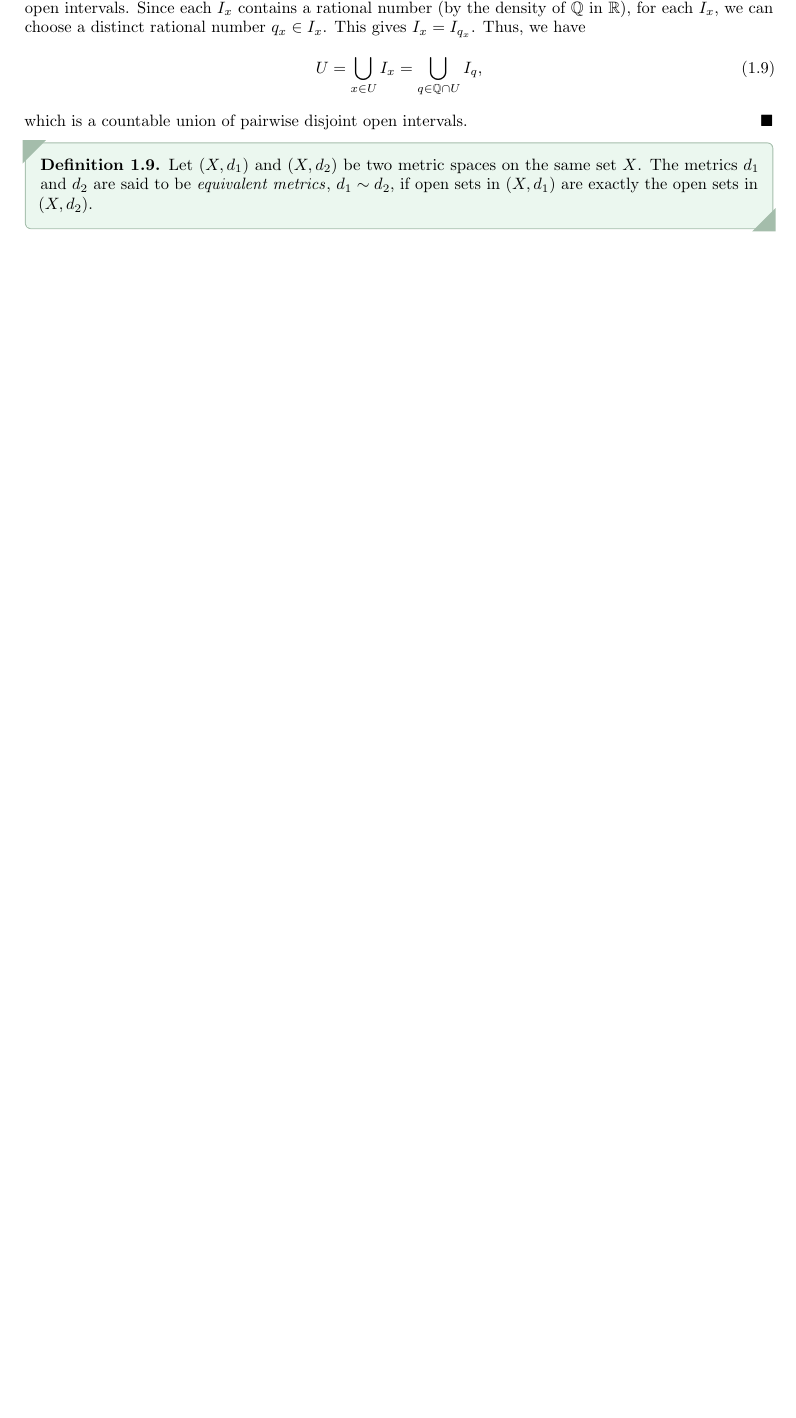
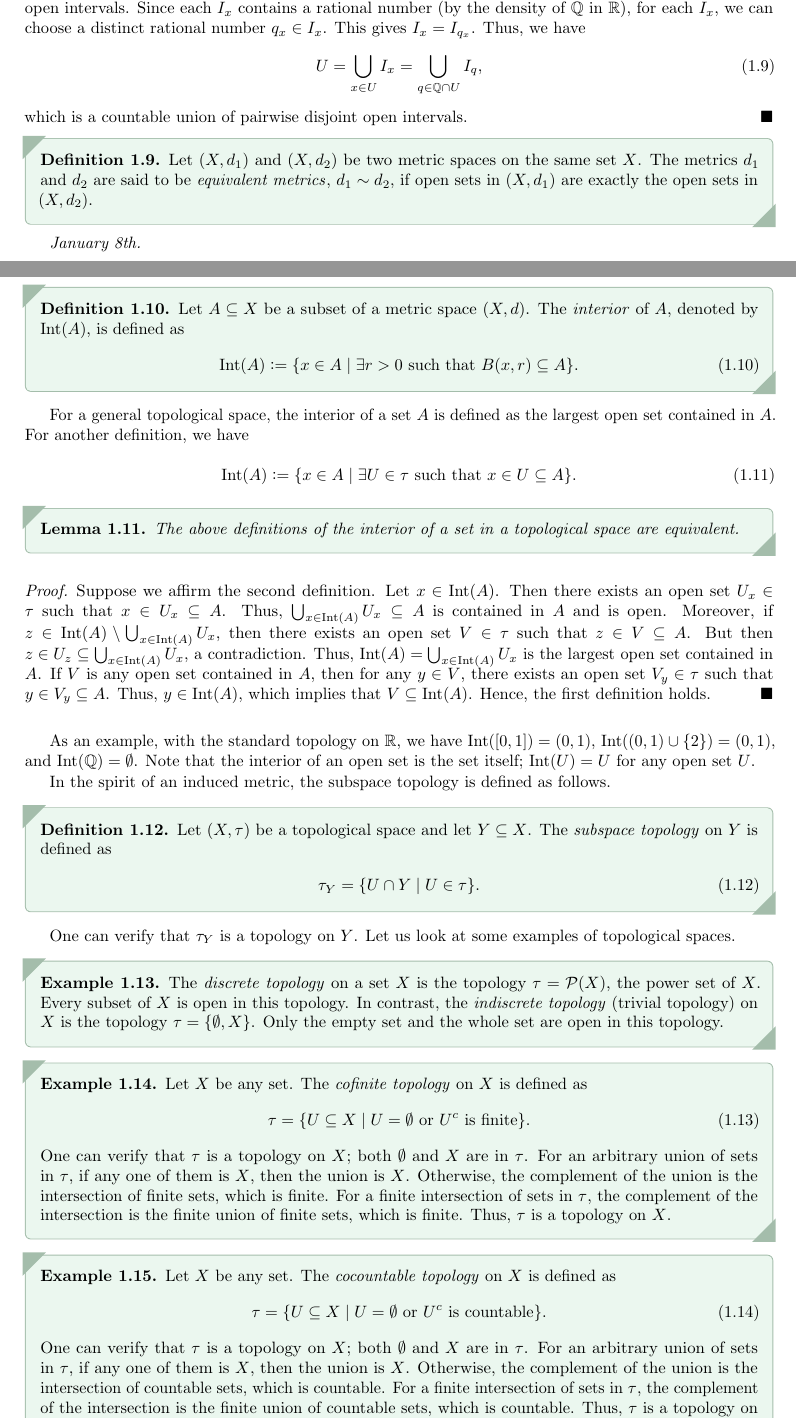
Before and after one commit to MaxMight01/ISI_Fourth_Semester, a LaTeX book (subjects/Topology/topo.tex, which reads subjects/Topology/chapters/ch01.tex): part of page 5 of 7 before the commit and two parts of pages 5 and 6 of 9 after it, the two joined at a grey line, cut so that both start at the same text, the shorter picture padded with empty space. The pictures show the PDF file subjects/Topology/topo.pdf that the author committed with the source.

Commit message:
TOPO, Jan 8th

```diff
--- a/subjects/Topology/chapters/ch01.tex
+++ b/subjects/Topology/chapters/ch01.tex
@@ -150,3 +150,62 @@ As a smaller example, let $X = \{0,1,2,3,4\}$ and consider the collection $\tau
 \begin{definition}
     Let $(X,d_{1})$ and $(X,d_{2})$ be two metric spaces on the same set $X$. The metrics $d_{1}$ and $d_{2}$ are said to be \eax{equivalent metrics}, $d_{1} \sim d_{2}$, if open sets in $(X,d_{1})$ are exactly the open sets in $(X,d_{2})$.
 \end{definition}
+
+
+\textit{January 8th.}
+
+\begin{definition}
+    Let $A \subseteq X$ be a subset of a metric space $(X,d)$. The \eax{interior} of $A$, denoted by $\Int(A)$, is defined as
+    \begin{align}
+        \Int (A) \defeq \{ x \in A \mid \exists r > 0 \text{ such that } B(x,r) \subseteq A \}.
+    \end{align}
+\end{definition}
+
+For a general topological space, the interior of a set $A$ is defined as the largest open set contained in $A$. For another definition, we have
+\begin{align}
+    \Int(A) \defeq \{x \in A \mid \exists U \in \tau \text{ such that } x \in U \subseteq A \}.
+\end{align}
+
+\begin{lemma}
+    The above definitions of the interior of a set in a topological space are equivalent.
+\end{lemma}
+\begin{proof}
+    Suppose we affirm the second definition. Let $x \in \Int (A)$. Then there exists an open set $U_{x} \in \tau$ such that $x \in U_{x} \subseteq A$. Thus, $\bigcup_{x \in \Int (A)} U_{x} \subseteq A$ is contained in $A$ and is open. Moreover, if $z \in \Int (A) \setminus \bigcup_{x \in \Int (A)} U_{x}$, then there exists an open set $V \in \tau$ such that $z \in V \subseteq A$. But then $z \in U_{z} \subseteq \bigcup_{x \in \Int (A)} U_{x}$, a contradiction. Thus, $\Int (A) = \bigcup_{x \in \Int (A)} U_{x}$ is the largest open set contained in $A$. If $V$ is any open set contained in $A$, then for any $y \in V$, there exists an open set $V_{y} \in \tau$ such that $y \in V_{y} \subseteq A$. Thus, $y \in \Int (A)$, which implies that $V \subseteq \Int (A)$. Hence, the first definition holds.
+\end{proof}
+
+As an example, with the standard topology on $\R$, we have $\Int([0,1]) = (0,1)$, $\Int((0,1) \cup \{2\}) = (0,1)$, and $\Int(\Q) = \emptyset$. Note that the interior of an open set is the set itself; $\Int(U) = U$ for any open set $U$.
+
+In the spirit of an induced metric, the subspace topology is defined as follows.
+\begin{definition}
+    Let $(X, \tau)$ be a topological space and let $Y \subseteq X$. The \eax{subspace topology} on $Y$ is defined as
+    \begin{align}
+        \tau_{Y} = \{ U \cap Y \mid U \in \tau \}.
+    \end{align}
+\end{definition}
+
+One can verify that $\tau_{Y}$ is a topology on $Y$. Let us look at some examples of topological spaces.
+
+\begin{example}
+    The \eax{discrete topology} on a set $X$ is the topology $\tau = \cP(X)$, the power set of $X$. Every subset of $X$ is open in this topology. In contrast, the \eax{indiscrete topology} (trivial topology) on $X$ is the topology $\tau = \{\emptyset, X\}$. Only the empty set and the whole set are open in this topology.
+\end{example}
+
+\begin{example}
+    Let $X$ be any set. The \eax{cofinite topology} on $X$ is defined as
+    \begin{align}
+        \tau = \{ U \subseteq X \mid U = \emptyset \text{ or } U^{c} \text{ is finite} \}.
+    \end{align}
+    One can verify that $\tau$ is a topology on $X$; both $\emptyset$ and $X$ are in $\tau$. For an arbitrary union of sets in $\tau$, if any one of them is $X$, then the union is $X$. Otherwise, the complement of the union is the intersection of finite sets, which is finite. For a finite intersection of sets in $\tau$, the complement of the intersection is the finite union of finite sets, which is finite. Thus, $\tau$ is a topology on $X$.
+\end{example}
+
+\begin{example}
+    Let $X$ be any set. The \eax{cocountable topology} on $X$ is defined as
+    \begin{align}
+        \tau = \{ U \subseteq X \mid U = \emptyset \text{ or } U^{c} \text{ is countable} \}.
+    \end{align}
+    One can verify that $\tau$ is a topology on $X$; both $\emptyset$ and $X$ are in $\tau$. For an arbitrary union of sets in $\tau$, if any one of them is $X$, then the union is $X$. Otherwise, the complement of the union is the intersection of countable sets, which is countable. For a finite intersection of sets in $\tau$, the complement of the intersection is the finite union of countable sets, which is countable. Thus, $\tau$ is a topology on $X$.
+\end{example}
+
+
+\subsection{Basis}
+
+\begin{definition}
@@ -152,0 +216,8 @@ As a smaller example, let $X = \{0,1,2,3,4\}$ and consider the collection $\tau
+    \end{enumerate}
+\end{definition}
+
+For any set $X$, if we have a collection $\cB$ of subsets of $X$ satisfying the above two properties, then the collection
+\begin{align}
+    \tau = \{U \subseteq X \mid \forall x \in U, \exists B \in \cB \text{ such that } x \in B \subseteq U \}
+\end{align}
+is a topology on $X$, and $\cB$ is a basis for this topology.
```
Also changed, not shown: subjects/Topology/topo.pdf, subjects/Topology/chapters/ch01.tex (4 more changed lines), 1 other file.
